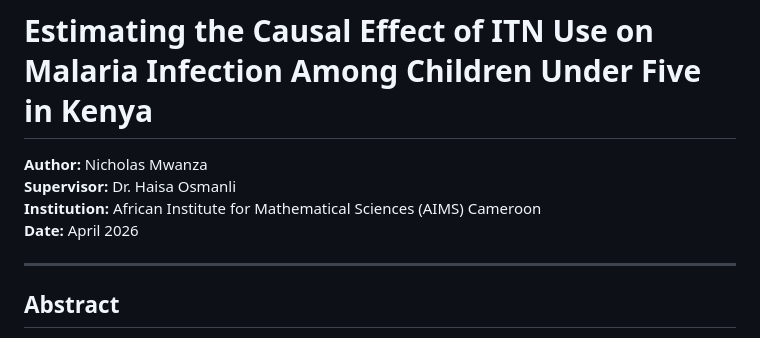
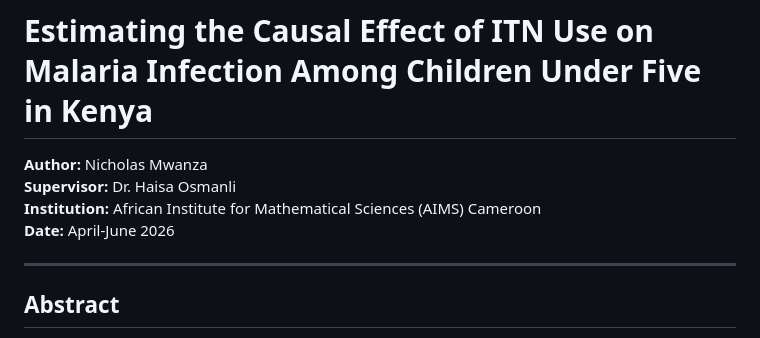
Before and after one commit to nicholasmwanza/ITN-Malaria-Kenya, a Markdown page: README.md, the part around the change. Rendered like a GitHub page.

```diff
--- a/README.md
+++ b/README.md
@@ -3,7 +3,7 @@
 **Author:** Nicholas Mwanza
 **Supervisor:** Dr. Haisa Osmanli
 **Institution:** African Institute for Mathematical Sciences (AIMS) Cameroon
-**Date:** April 2026
+**Date:** April-June 2026
 
 ---
 
```
